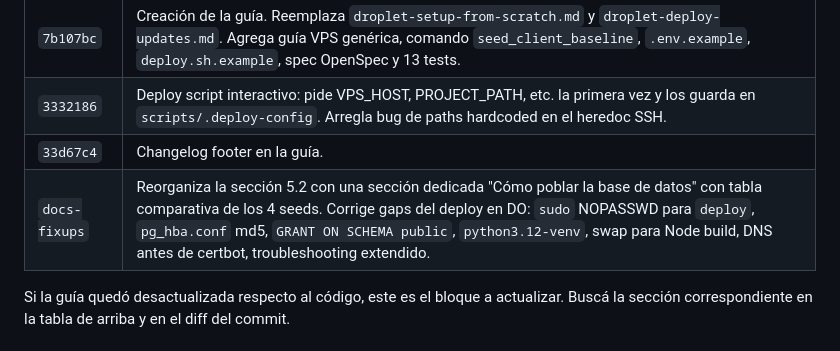
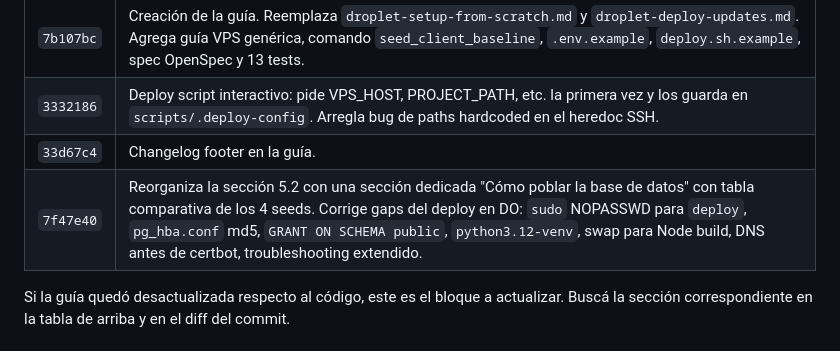
Before and after one commit to fabianRivero/clinica-test, a Markdown page: docs/vps-setup-from-scratch.md, the part around the change. Drawn GitHub-style.

Commit message:
docs(vps): replace placeholder SHA with real 7f47e40 in changelog

```diff
--- a/docs/vps-setup-from-scratch.md
+++ b/docs/vps-setup-from-scratch.md
@@ -1012,7 +1012,7 @@ sudo systemctl restart gunicorn
 | `7b107bc` | Creación de la guía. Reemplaza `droplet-setup-from-scratch.md` y `droplet-deploy-updates.md`. Agrega guía VPS genérica, comando `seed_client_baseline`, `.env.example`, `deploy.sh.example`, spec OpenSpec y 13 tests. |
 | `3332186` | Deploy script interactivo: pide VPS_HOST, PROJECT_PATH, etc. la primera vez y los guarda en `scripts/.deploy-config`. Arregla bug de paths hardcoded en el heredoc SSH. |
 | `33d67c4` | Changelog footer en la guía. |
-| `docs-fixups` | Reorganiza la sección 5.2 con una sección dedicada "Cómo poblar la base de datos" con tabla comparativa de los 4 seeds. Corrige gaps del deploy en DO: `sudo` NOPASSWD para `deploy`, `pg_hba.conf` md5, `GRANT ON SCHEMA public`, `python3.12-venv`, swap para Node build, DNS antes de certbot, troubleshooting extendido. |
+| `7f47e40` | Reorganiza la sección 5.2 con una sección dedicada "Cómo poblar la base de datos" con tabla comparativa de los 4 seeds. Corrige gaps del deploy en DO: `sudo` NOPASSWD para `deploy`, `pg_hba.conf` md5, `GRANT ON SCHEMA public`, `python3.12-venv`, swap para Node build, DNS antes de certbot, troubleshooting extendido. |
 
 Si la guía quedó desactualizada respecto al código, este es el bloque a actualizar. Buscá la sección correspondiente en la tabla de arriba y en el diff del commit.
 
```
